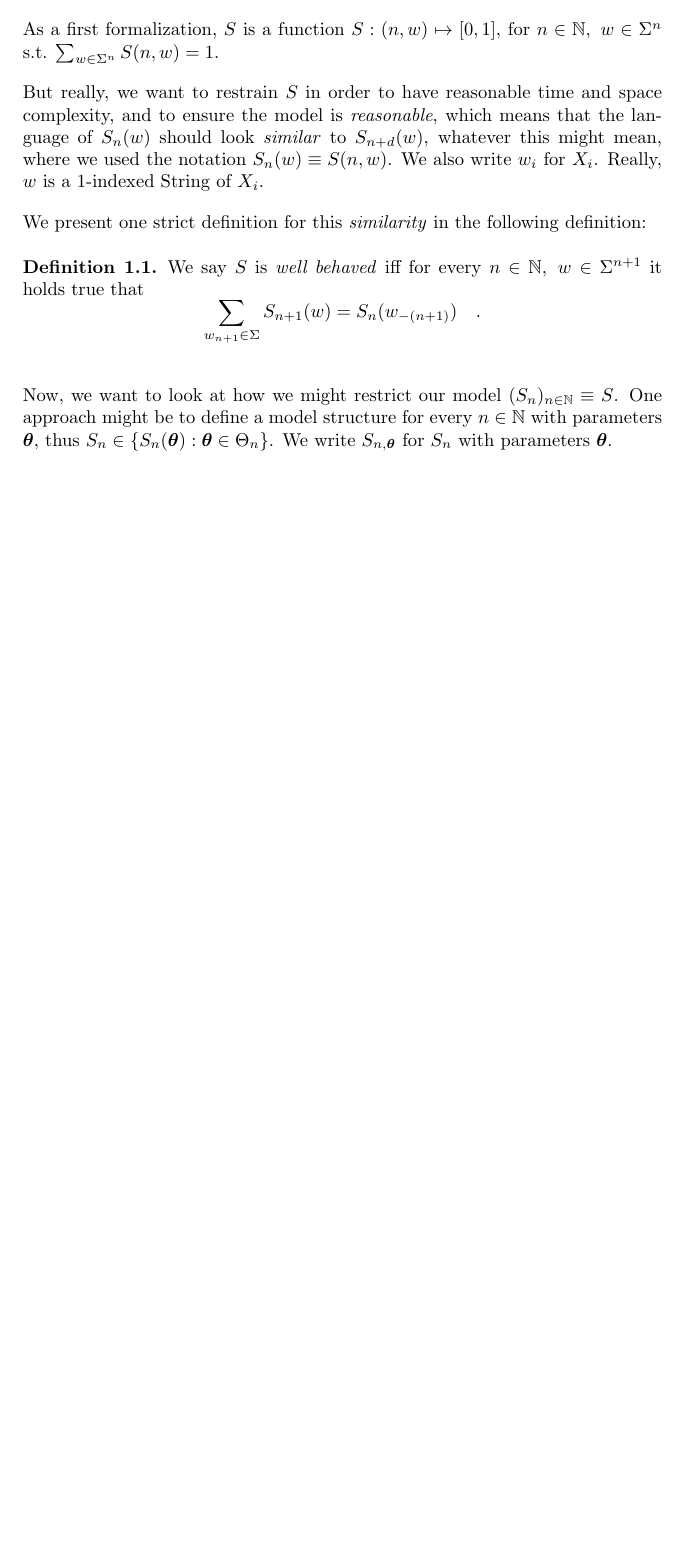
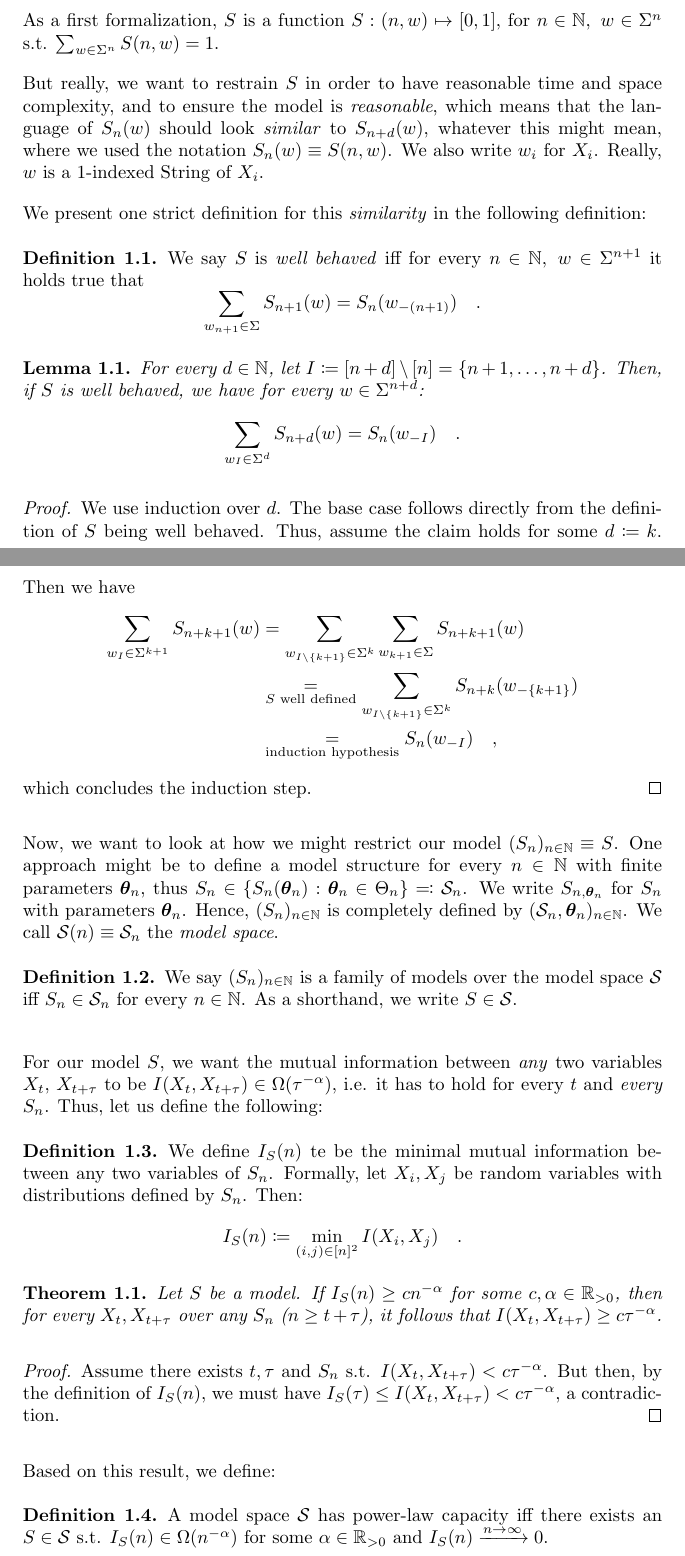
Before and after one commit to Hornissenreizen/Bachelorarbeit, a LaTeX document (latex/chapters/model_framework/sub.tex): part of the page before the commit and two parts of pages 1 and 2 of 2 after it, the two joined at a grey line, cut so that both start at the same text, the shorter picture padded with empty space. Compiled offline with pdfLaTeX.

Commit message:
life is not easy

```diff
--- a/latex/chapters/model_framework/sub.tex
+++ b/latex/chapters/model_framework/sub.tex
@@ -25,5 +25,49 @@
         \]
     \end{definition}
 
-    Now, we want to look at how we might restrict our model $(S_n)_{n \in \mathbb{N}} \equiv S$. One approach might be to define a model structure for every $n \in \mathbb{N}$ with parameters $\bm{\theta}$, thus $S_n \in \{ S_n(\bm{\theta}) : \bm{\theta} \in \Theta_n \}$. We write $S_{n, \bm{\theta}}$ for $S_n$ with parameters $\bm{\theta}$.
+    \begin{lemma}
+        For every $d \in \mathbb{N}$, let $I \coloneqq [n + d] \setminus [n] = \{ n+1, \dots, n + d \}$. Then, if $S$ is well behaved, we have for every $w \in \Sigma^{n + d}$:
+        \[
+            \sum_{w_I \in \Sigma^d} S_{n + d}(w) = S_n(w_{-I}) \quad .
+        \]
+    \end{lemma}
+    % \vspace{-2.5em}
+    \begin{proof}
+        We use induction over $d$. The base case follows directly from the definition of $S$ being well behaved. Thus, assume the claim holds for some $d \coloneqq k$. Then we have
+        \begin{align*}
+            \sum_{w_I \in \Sigma^{k + 1}} S_{n + k + 1}(w) &= \sum_{w_{I \setminus \{ k + 1 \}} \in \Sigma^{k}} \sum_{w_{k + 1} \in \Sigma} S_{n + k + 1}(w) \\
+            &\underset{S \text{ well defined}}{=} \sum_{w_{I \setminus \{ k + 1 \}} \in \Sigma^{k}} S_{n + k}(w_{-\{ k + 1 \}}) \\
+            &\underset{\text{induction hypothesis}}{=} S_n(w_{-I}) \quad ,
+        \end{align*}
+        which concludes the induction step.
+    \end{proof}
+
+    Now, we want to look at how we might restrict our model $(S_n)_{n \in \mathbb{N}} \equiv S$. One approach might be to define a model structure for every $n \in \mathbb{N}$ with finite parameters $\bm{\theta}_n$, thus $S_n \in \{ S_n(\bm{\theta}_n) : \bm{\theta}_n \in \Theta_n \} \eqqcolon \mathcal{S}_n$. We write $S_{n, \bm{\theta}_n}$ for $S_n$ with parameters $\bm{\theta}_n$. Hence, $(S_n)_{n \in \mathbb{N}}$ is completely defined by $(\mathcal{S}_n, \bm{\theta}_n)_{n \in \mathbb{N}}$. We call $\mathcal{S}(n) \equiv \mathcal{S}_n$ the \emph{model space}.
+
+    \begin{definition}
+        We say $(S_n)_{n \in \mathbb{N}}$ is a family of models over the model space $\mathcal{S}$ iff $S_n \in \mathcal{S}_n$ for every $n \in \mathbb{N}$. As a shorthand, we write $S \in \mathcal{S}$.
+    \end{definition}
+
+    For our model $S$, we want the mutual information between \emph{any} two variables $X_t$, $X_{t + \tau}$ to be $I(X_t, X_{t + \tau}) \in \Omega(\tau^{-\alpha})$, i.e. it has to hold for every $t$ and \emph{every} $S_n$. Thus, let us define the following:
+
+    \begin{definition}
+        We define $I_S(n)$ te be the minimal mutual information between any two variables of $S_n$. Formally, let $X_i, X_j$ be random variables with distributions defined by $S_n$. Then:
+        \[
+            I_S(n) \coloneqq \min_{(i, j) \in [n]^2} I(X_i, X_j) \quad .
+        \]
+    \end{definition}
+
+    \begin{theorem}
+        Let $S$ be a model. If $I_S(n) \geq c n^{-\alpha}$ for some $c, \alpha \in \mathbb{R}_{>0}$, then for every $X_t, X_{t + \tau}$ over any $S_n$ ($n \geq t + \tau$), it follows that $I(X_t, X_{t + \tau}) \geq c\tau^{-\alpha}$.
+    \end{theorem}
+
+    \begin{proof}
+        Assume there exists $t, \tau$ and $S_n$ s.t. $I(X_t, X_{t + \tau}) < c\tau^{-\alpha}$. But then, by the definition of $I_S(n)$, we must have $I_S(\tau)\leq I(X_t, X_{t + \tau}) < c\tau^{-\alpha}$, a contradiction.
+    \end{proof}
+
+    Based on this result, we define:
+
+    \begin{definition}
+        A model space $\mathcal{S}$ has power-law capacity iff there exists an $S \in \mathcal{S}$ s.t. $I_S(n) \in \Omega(n^{-\alpha})$ for some $\alpha \in \mathbb{R}_{>0}$ and $I_S(n) \xrightarrow{n \to \infty} 0$.
+    \end{definition}
 \end{document}
```
Also changed, not shown: latex/chapters/model_framework/sub.pdf, 5 other files.
